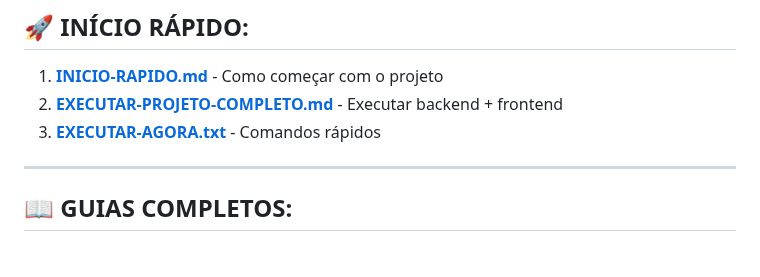
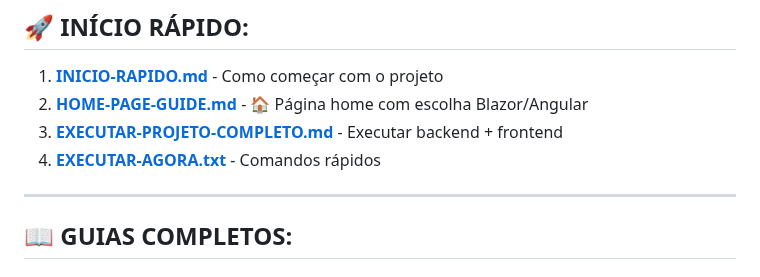
Before and after one commit to anfsusax/PalavraConectada, a Markdown page: docs/INDEX.md, the part around the change. GitHub-like rendering.

Commit message:
docs: Atualiza INDEX.md com HOME-PAGE-GUIDE

```diff
--- a/docs/INDEX.md
+++ b/docs/INDEX.md
@@ -5,8 +5,9 @@
 ## 🚀 **INÍCIO RÁPIDO:**
 
 1. **[INICIO-RAPIDO.md](INICIO-RAPIDO.md)** - Como começar com o projeto
-2. **[EXECUTAR-PROJETO-COMPLETO.md](EXECUTAR-PROJETO-COMPLETO.md)** - Executar backend + frontend
-3. **[EXECUTAR-AGORA.txt](EXECUTAR-AGORA.txt)** - Comandos rápidos
+2. **[HOME-PAGE-GUIDE.md](HOME-PAGE-GUIDE.md)** - 🏠 Página home com escolha Blazor/Angular
+3. **[EXECUTAR-PROJETO-COMPLETO.md](EXECUTAR-PROJETO-COMPLETO.md)** - Executar backend + frontend
+4. **[EXECUTAR-AGORA.txt](EXECUTAR-AGORA.txt)** - Comandos rápidos
 
 ---
 
```
